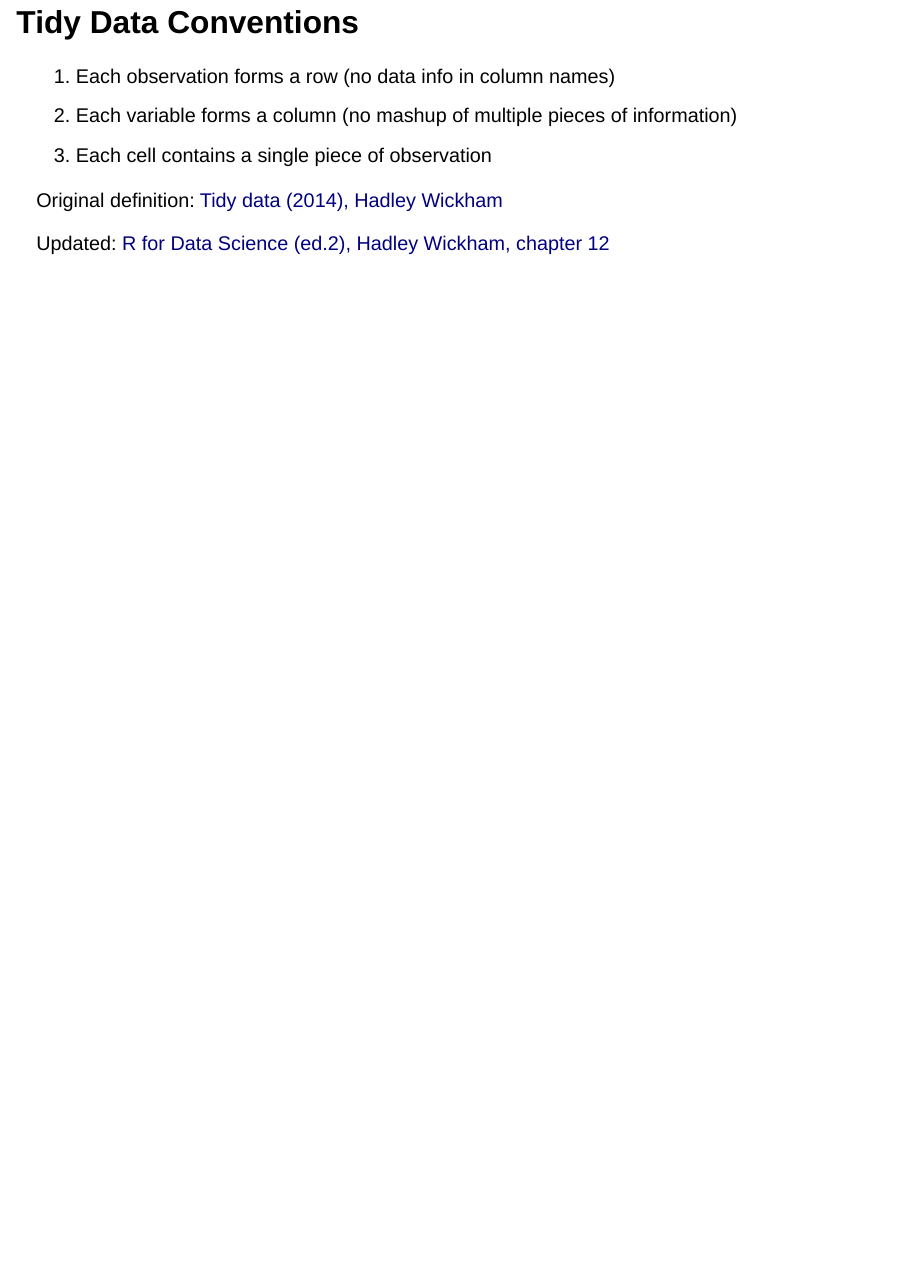
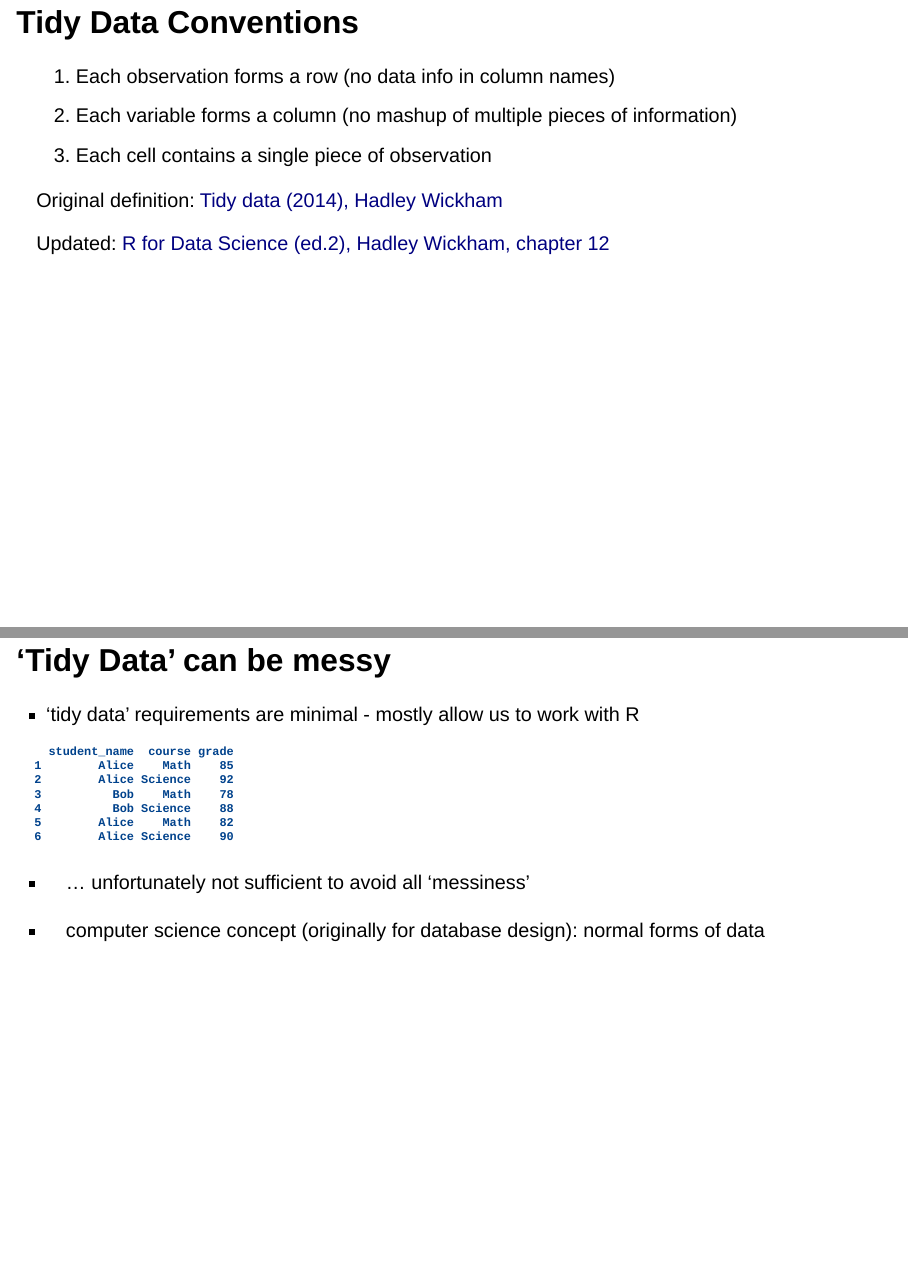
Before and after one commit to Stat471-at-UNL/materials-2025, a Quarto document (Module 1 - Tidy Forms of Data/01-tidy-data.qmd): page 14 of 14 before the commit and pages 14 and 15 of 15 after it, the two joined at a grey line. Rendered offline with R 4.5, knitr and Pandoc in place of Quarto, with nearby package versions; drawn as Slidy slides in place of the format the file asks for; some code elsewhere in the file could not run offline.

Commit message:
tidy is not enough

````diff
--- a/Module 1 - Tidy Forms of Data/01-tidy-data.qmd
+++ b/Module 1 - Tidy Forms of Data/01-tidy-data.qmd
@@ -132,3 +132,23 @@ What is the experimental unit? What are the factors of the experiment? What was
 Original definition: [Tidy data (2014), Hadley Wickham](https://www.jstatsoft.org/article/view/v059i10)
 
 Updated: [R for Data Science (ed.2), Hadley Wickham, chapter 12](https://r4ds.had.co.nz/tidy-data.html)
+
+
+# 'Tidy Data' can be messy
+
+- 'tidy data' requirements are minimal - mostly allow us to work with R
+
+```{r}
+students <- data.frame(
+  student_name = c("Alice", "Alice", "Bob", "Bob", "Alice", "Alice"),
+  course = c("Math", "Science", "Math", "Science", "Math", "Science"),
+  grade = c(85, 92, 78, 88, 82, 90)
+)
+
+students
+```
+
+
+- ... unfortunately not sufficient to avoid all 'messiness'
+
+- computer science concept (originally for database design): normal forms of data
````
